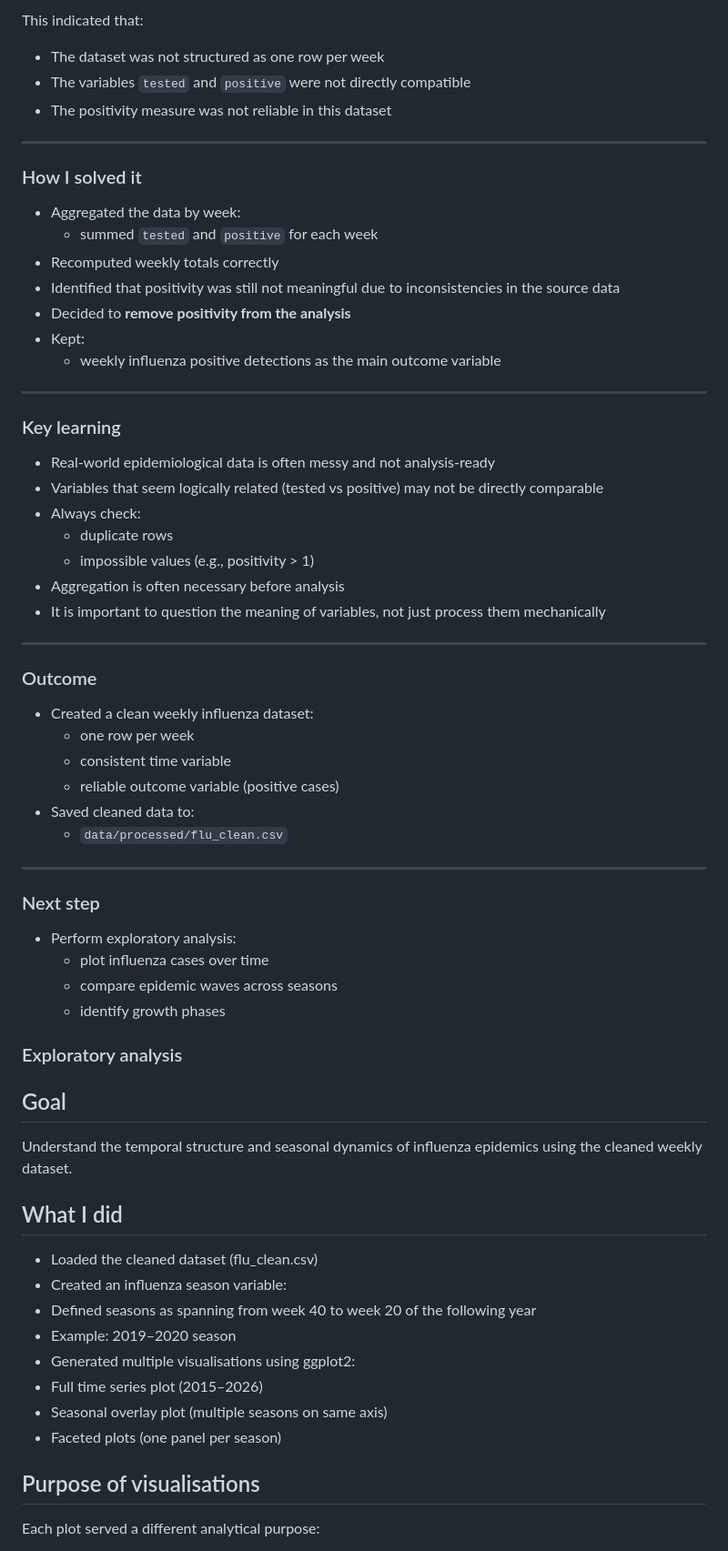
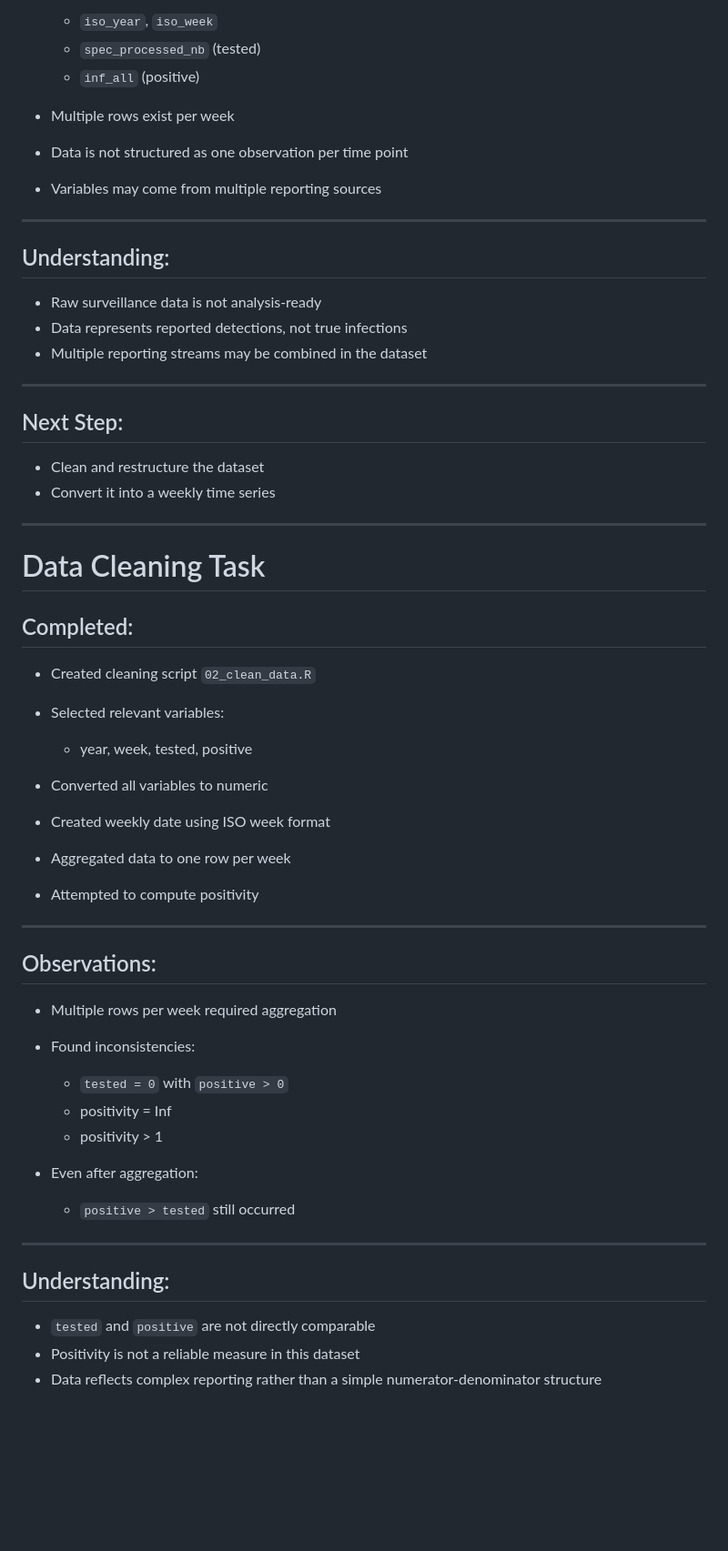
Before and after one commit to rahulbalwan/influenza-epidemic-modelling, a Markdown page: learning-journal.md, the part around one of its changes. Shown at 91% size. Rendered like a GitHub page; blank space fills up the shorter version.

```diff
--- a/learning-journal.md
+++ b/learning-journal.md
@@ -66,70 +67,60 @@ While inspecting the cleaned data, I noticed several problems:
 
-This indicated that:
-
-- The dataset was not structured as one row per week
-- The variables `tested` and `positive` were not directly compatible
-- The positivity measure was not reliable in this dataset
+  * `iso_year`, `iso_week`
+  * `spec_processed_nb` (tested)
+  * `inf_all` (positive)
+* Multiple rows exist per week
+* Data is not structured as one observation per time point
+* Variables may come from multiple reporting sources
 
 ---
 
-### How I solved it
+## Understanding:
 
-- Aggregated the data by week:
-  - summed `tested` and `positive` for each week
-- Recomputed weekly totals correctly
-- Identified that positivity was still not meaningful due to inconsistencies in the source data
-- Decided to **remove positivity from the analysis**
-- Kept:
-  - weekly influenza positive detections as the main outcome variable
+* Raw surveillance data is not analysis-ready
+* Data represents reported detections, not true infections
+* Multiple reporting streams may be combined in the dataset
 
 ---
 
-### Key learning
+## Next Step:
 
-- Real-world epidemiological data is often messy and not analysis-ready
-- Variables that seem logically related (tested vs positive) may not be directly comparable
-- Always check:
-  - duplicate rows
-  - impossible values (e.g., positivity > 1)
-- Aggregation is often necessary before analysis
-- It is important to question the meaning of variables, not just process them mechanically
+* Clean and restructure the dataset
+* Convert it into a weekly time series
 
 ---
 
-### Outcome
+# Data Cleaning Task
 
-- Created a clean weekly influenza dataset:
-  - one row per week
-  - consistent time variable
-  - reliable outcome variable (positive cases)
-- Saved cleaned data to:
-  - `data/processed/flu_clean.csv`
+## Completed:
+
+* Created cleaning script `02_clean_data.R`
+* Selected relevant variables:
+
+  * year, week, tested, positive
+* Converted all variables to numeric
+* Created weekly date using ISO week format
+* Aggregated data to one row per week
+* Attempted to compute positivity
 
 ---
 
-### Next step
+## Observations:
 
-- Perform exploratory analysis:
-  - plot influenza cases over time
-  - compare epidemic waves across seasons
-  - identify growth phases
+* Multiple rows per week required aggregation
+* Found inconsistencies:
 
+  * `tested = 0` with `positive > 0`
+  * positivity = Inf
+  * positivity > 1
+* Even after aggregation:
 
-### Exploratory analysis
-## Goal
-Understand the temporal structure and seasonal dynamics of influenza epidemics using the cleaned weekly dataset.
+  * `positive > tested` still occurred
 
-## What I did
-- Loaded the cleaned dataset (flu_clean.csv)
-- Created an influenza season variable:
-- Defined seasons as spanning from week 40 to week 20 of the following year
-- Example: 2019–2020 season
-- Generated multiple visualisations using ggplot2:
-- Full time series plot (2015–2026)
-- Seasonal overlay plot (multiple seasons on same axis)
-- Faceted plots (one panel per season)
+---
 
-## Purpose of visualisations
+## Understanding:
 
-Each plot served a different analytical purpose:
+* `tested` and `positive` are not directly comparable
+* Positivity is not a reliable measure in this dataset
+* Data reflects complex reporting rather than a simple numerator-denominator structure
 
```
Also changed, not shown: other parts of learning-journal.md (+298 -107 lines), README.md (+15 -0 lines).
